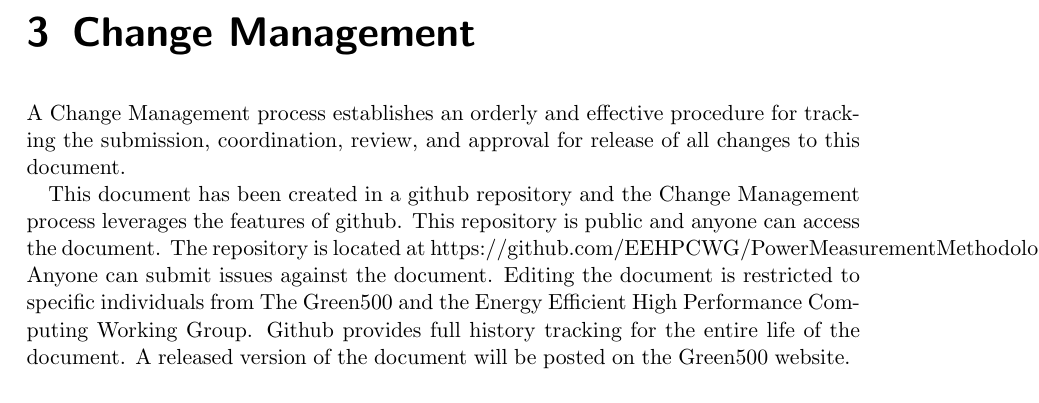
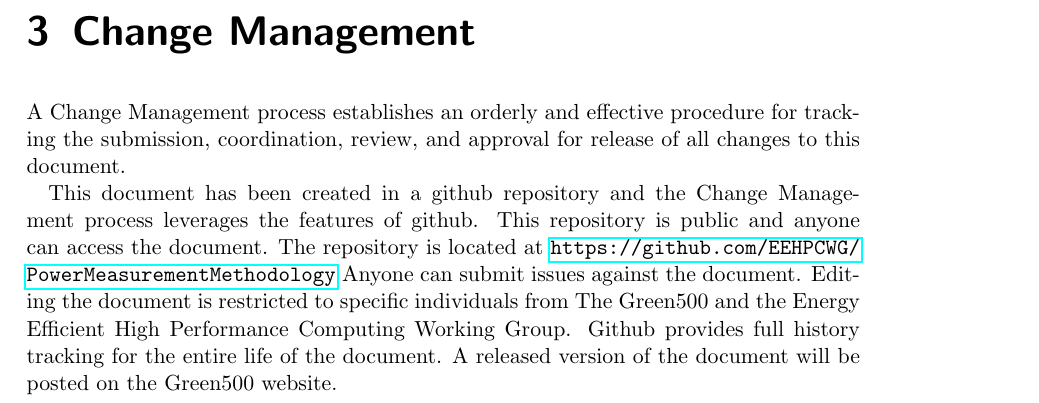
Before and after one commit to EEHPCWG/PowerMeasurementMethodology, a LaTeX document (methodology.tex, which reads text/changenotices.tex): part of page 28 of 31, cut so that both start at the same text. Compiled offline with pdfLaTeX.

Commit message:
adding url command to allow URL wrapping for the github link

```diff
--- a/text/changenotices.tex
+++ b/text/changenotices.tex
@@ -6,7 +6,8 @@ A Change Management process establishes an orderly and effective procedure for t
 
 This document has been created in a github repository and the Change Management process leverages the features of github.
 This repository is public and anyone can access the document.
-The repository is located at https://github.com/EEHPCWG/PowerMeasurementMethodology
+The repository is located at
+\url{https://github.com/EEHPCWG/PowerMeasurementMethodology}
 Anyone can submit issues against the document.
 Editing the document is restricted to specific individuals from The Green500 and the Energy Efficient High Performance Computing Working Group.
 Github provides full history tracking for the entire life of the document.
```
